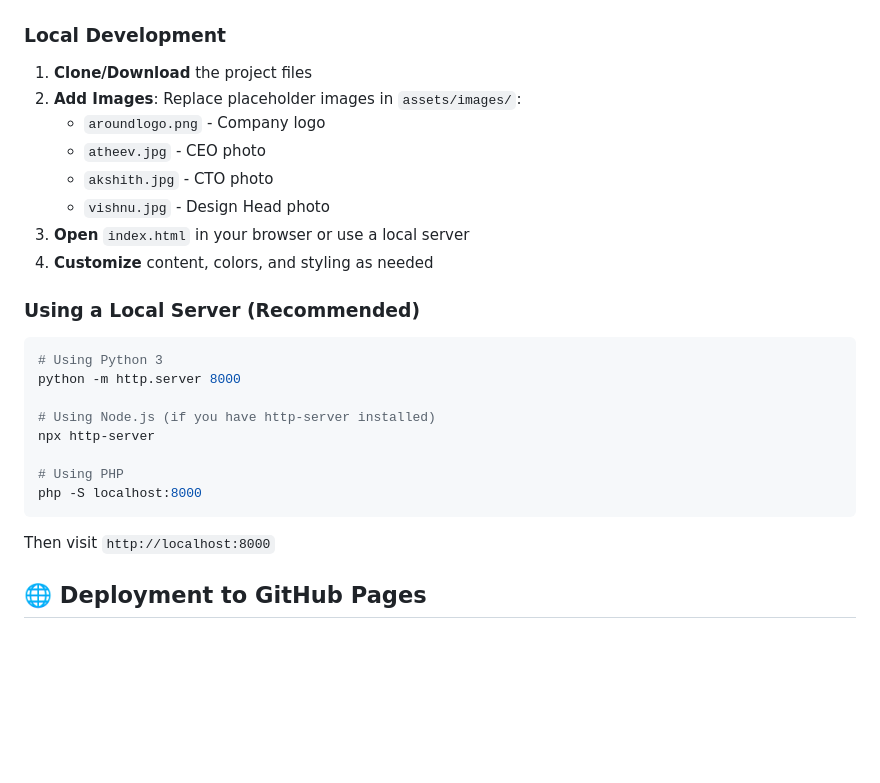
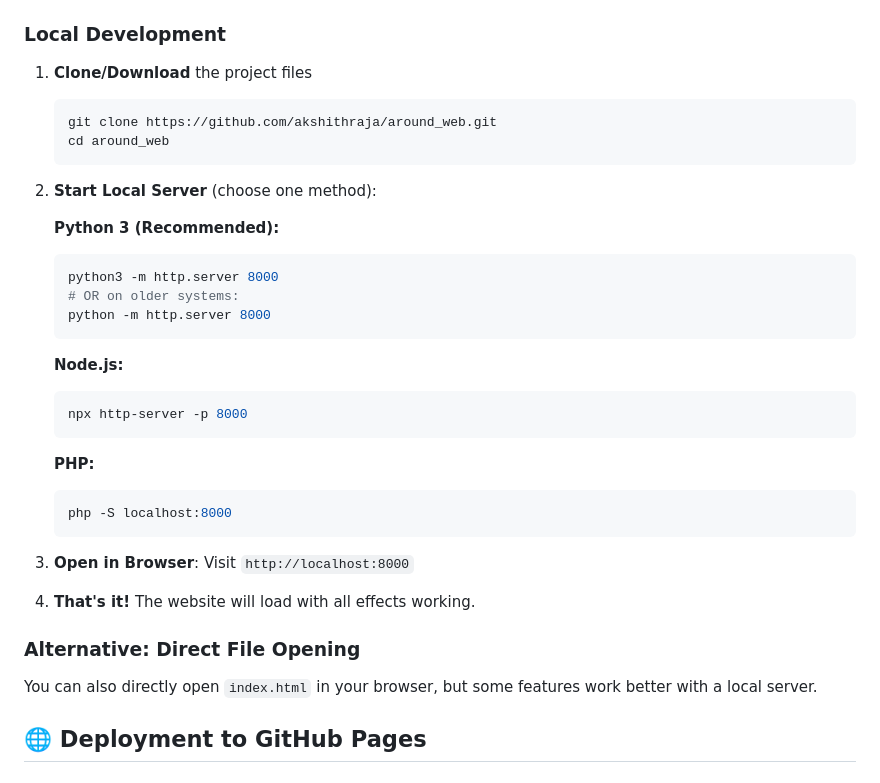
Before and after one commit to akshithraja/around_web, a Markdown page: README.md, the part around the change. Rendered like a GitHub page; blank space fills up the shorter version.

Commit message:
Update README with clear localhost setup instructions

````diff
--- a/README.md
+++ b/README.md
@@ -42,28 +42,36 @@ around-web/
 ### Local Development
 
 1. **Clone/Download** the project files
-2. **Add Images**: Replace placeholder images in `assets/images/`:
-   - `aroundlogo.png` - Company logo
-   - `atheev.jpg` - CEO photo
-   - `akshith.jpg` - CTO photo
-   - `vishnu.jpg` - Design Head photo
-3. **Open** `index.html` in your browser or use a local server
-4. **Customize** content, colors, and styling as needed
+   ```bash
+   git clone https://github.com/akshithraja/around_web.git
+   cd around_web
+   ```
 
-### Using a Local Server (Recommended)
+2. **Start Local Server** (choose one method):
 
-```bash
-# Using Python 3
-python -m http.server 8000
+   **Python 3 (Recommended):**
+   ```bash
+   python3 -m http.server 8000
+   # OR on older systems:
+   python -m http.server 8000
+   ```
 
-# Using Node.js (if you have http-server installed)
-npx http-server
+   **Node.js:**
+   ```bash
+   npx http-server -p 8000
+   ```
 
-# Using PHP
-php -S localhost:8000
-```
+   **PHP:**
+   ```bash
+   php -S localhost:8000
+   ```
 
-Then visit `http://localhost:8000`
+3. **Open in Browser**: Visit `http://localhost:8000`
+
+4. **That's it!** The website will load with all effects working.
+
+### Alternative: Direct File Opening
+You can also directly open `index.html` in your browser, but some features work better with a local server.
 
 ## 🌐 Deployment to GitHub Pages
 
````
